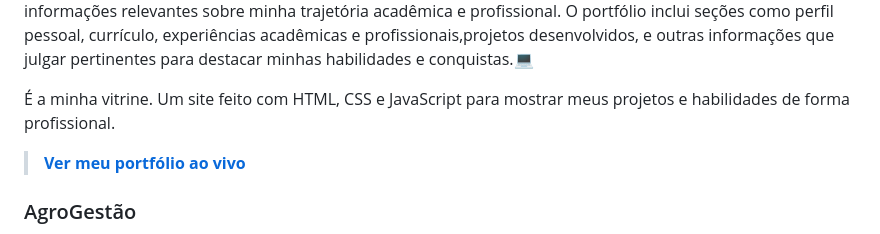
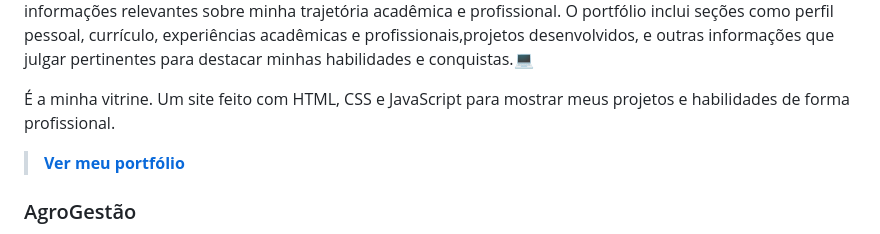
Before and after one commit to nicolas-mendess/Desafio-Intermediaria, a Markdown page: README.md, the part around the change. Drawn GitHub-style.

```diff
--- a/README.md
+++ b/README.md
@@ -30,7 +30,7 @@ Denominado portfolioHUB, este portfólio pode ser compartilhado com a comunidade
 Contem informações relevantes sobre minha trajetória acadêmica e profissional. O portfólio inclui seções como perfil pessoal, currículo, experiências acadêmicas e profissionais,projetos desenvolvidos, e outras informações que julgar pertinentes para destacar minhas habilidades e conquistas.💻
 
 É a minha vitrine. Um site feito com HTML, CSS e JavaScript para mostrar meus projetos e habilidades de forma profissional.
-> **[Ver meu portfólio ao vivo](https://nicolas-mendess.github.io/portfolioHUB/)**
+> **[Ver meu portfólio](https://nicolas-mendess.github.io/portfolioHUB/)**
 
 ### AgroGestão
 O projeto que mais me empenhei. Começou como um trabalho de faculdade em Python (terminal) e eu o evoluí para uma aplicação Web que o produtor rural pode usar no celular para gerenciar o gado e as finanças.🌾
```
